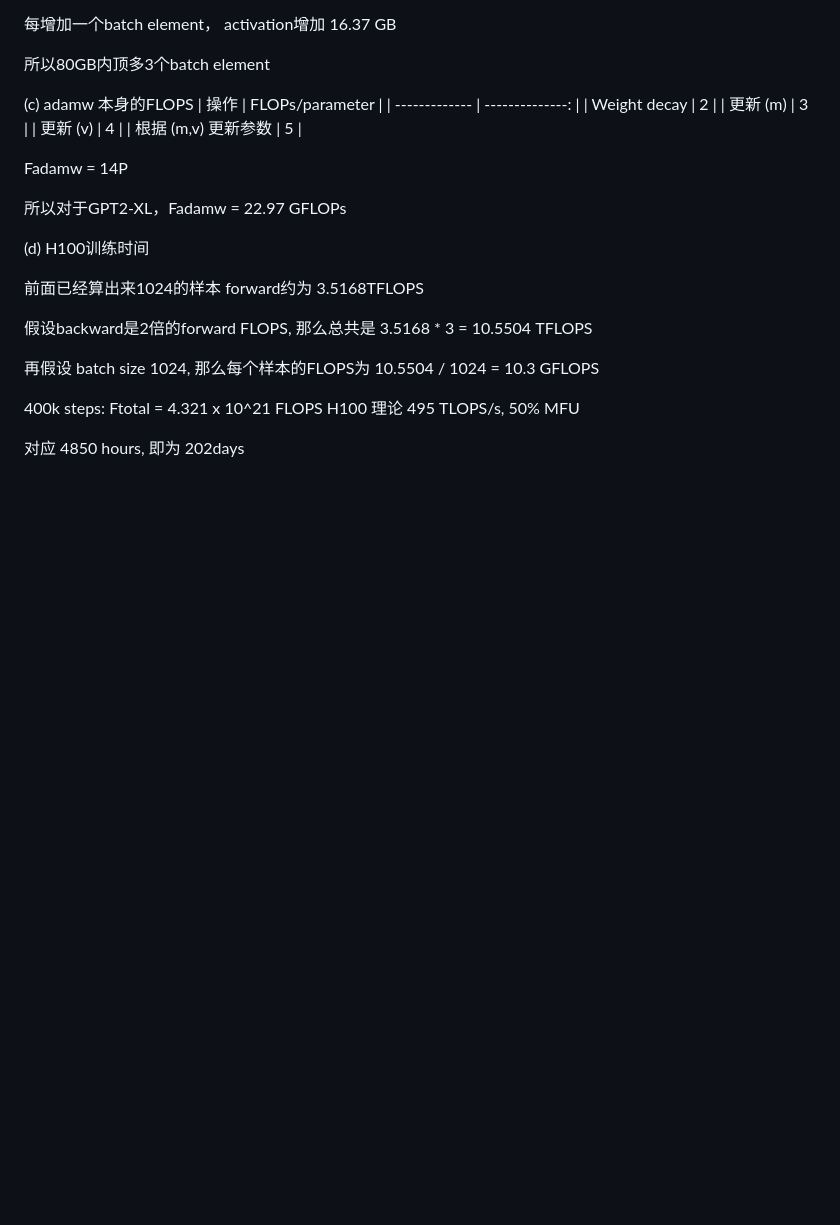
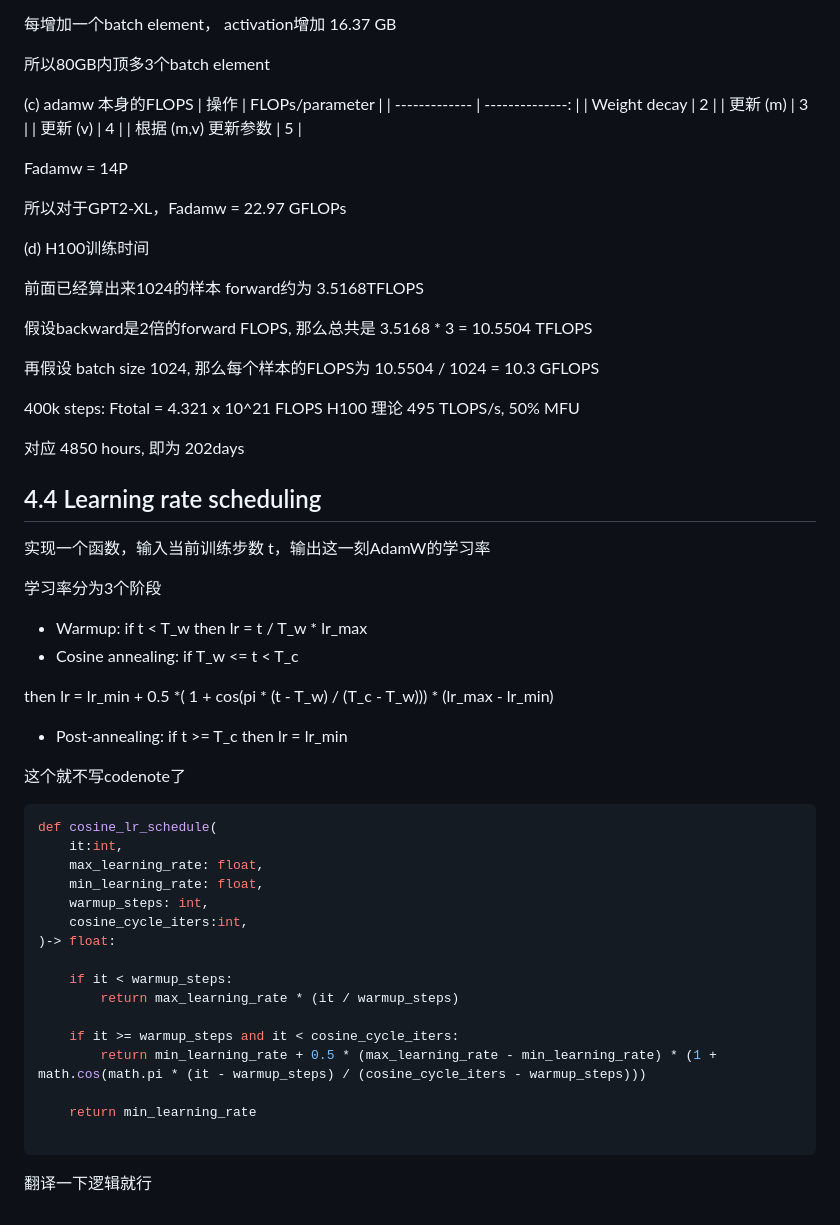
Before and after one commit to Okazaki-Yumemi/CS336, a Markdown page: notes/assignment1_basics/cs336_notes_assignment1_basics_3.md, the part around the change. Rendered like a GitHub page; blank space fills up the shorter version.

Commit message:
Note: Adamw Learning rate scheduler

````diff
--- a/notes/assignment1_basics/cs336_notes_assignment1_basics_3.md
+++ b/notes/assignment1_basics/cs336_notes_assignment1_basics_3.md
@@ -248,3 +248,38 @@ Fadamw = 14P
 H100 理论 495 TLOPS/s, 50% MFU
 
 对应 4850 hours, 即为 202days
+
+## 4.4 Learning rate scheduling
+
+实现一个函数，输入当前训练步数 t，输出这一刻AdamW的学习率
+
+学习率分为3个阶段
+
+- Warmup: if t < T_w then lr = t / T_w * lr_max
+- Cosine annealing: if T_w <= t < T_c
+
+then lr = lr_min + 0.5 *( 1 + cos(pi * (t - T_w) / (T_c - T_w))) * (lr_max - lr_min)
+
+- Post-annealing: if t >= T_c then lr = lr_min
+
+这个就不写codenote了
+
+```py
+def cosine_lr_schedule(
+    it:int,
+    max_learning_rate: float,
+    min_learning_rate: float,
+    warmup_steps: int,
+    cosine_cycle_iters:int,
+)-> float:
+
+    if it < warmup_steps:
+        return max_learning_rate * (it / warmup_steps)
+
+    if it >= warmup_steps and it < cosine_cycle_iters:
+        return min_learning_rate + 0.5 * (max_learning_rate - min_learning_rate) * (1 + math.cos(math.pi * (it - warmup_steps) / (cosine_cycle_iters - warmup_steps)))
+
+    return min_learning_rate
+
+```
+翻译一下逻辑就行
````
